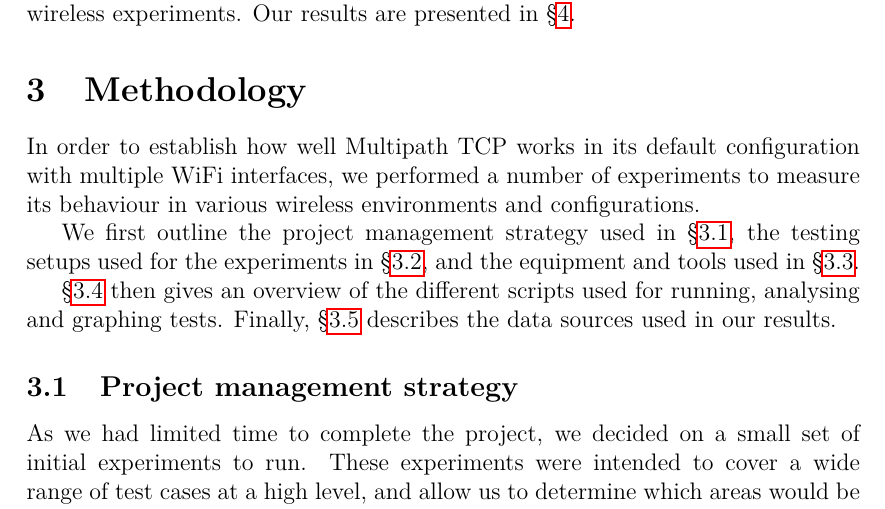
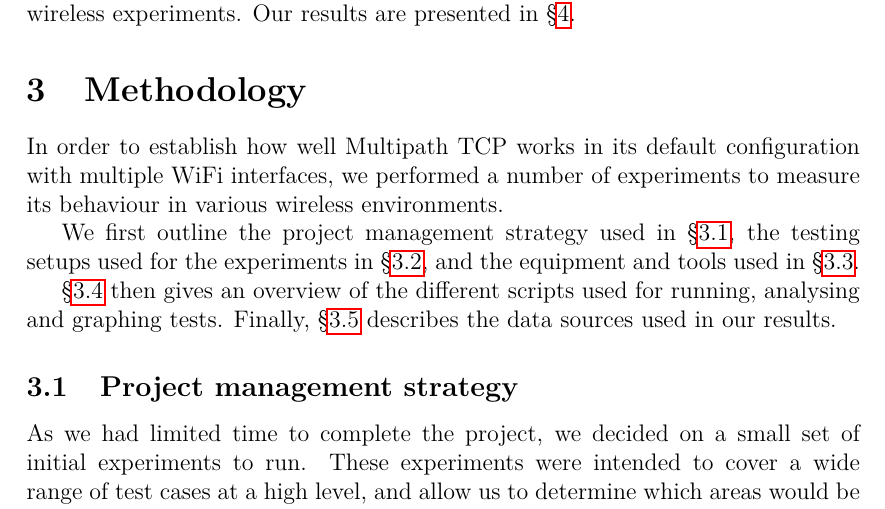
Before and after one commit to jamesbarlow/mptcp, a LaTeX paper (report/report.tex, which reads report/sections/methodology.tex): part of page 8 of 29, cut so that both start at the same text. Compiled offline with pdfLaTeX.

Commit message:
Fixed contradiction in methodology intro.

```diff
--- a/report/sections/methodology.tex
+++ b/report/sections/methodology.tex
@@ -1,7 +1,6 @@
 In order to establish how well Multipath TCP works in its default configuration
 with multiple WiFi interfaces, we performed a number of experiments to
-measure its behaviour in various wireless environments and
-configurations.
+measure its behaviour in various wireless environments.
 
 We first outline the project management strategy used in \S\ref{sec:met:pm},
 the testing setups used for the experiments in \S\ref{sec:met:setups},
```
